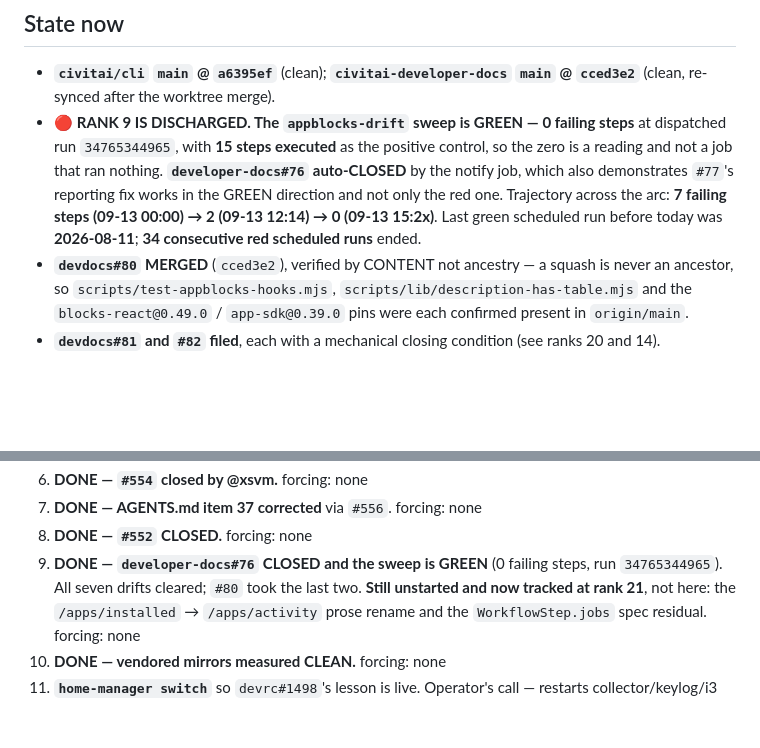
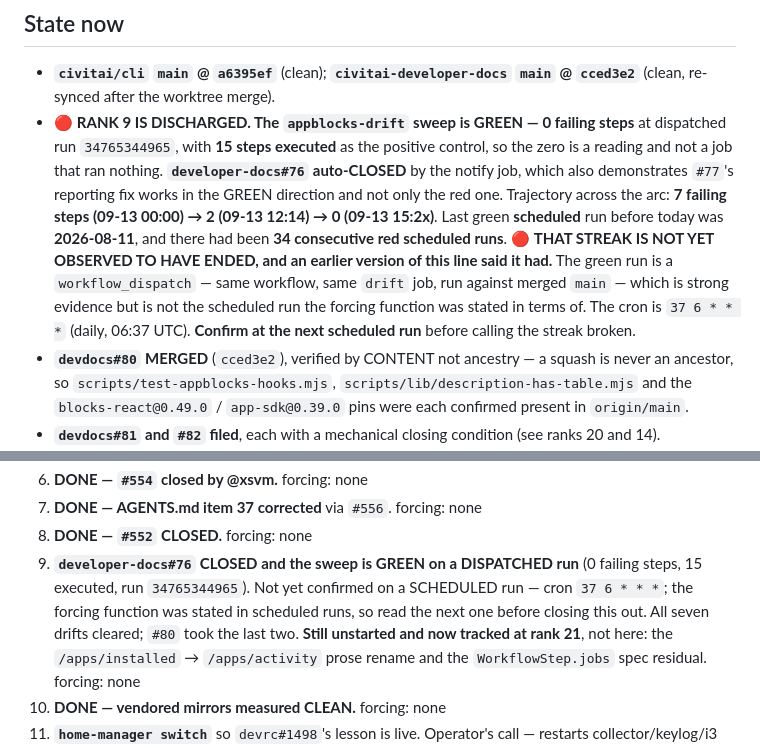
Before and after one commit to civitai/cli, a Markdown page: claudedocs/handoff-external-issue-513-numeric-username.md, 2 parts joined by grey strips. GitHub-like rendering; blank space fills up the shorter version.

Commit message:
docs(handoff): the drift streak is not observed to have ended — a dispatched run is not the scheduled one (#595)
The handoff said "34 consecutive red scheduled runs ended". Not observed.

The green run is a `workflow_dispatch` — mine, fired against merged `main`
minutes after #80 landed. Same workflow, same `drift` job, 0 failing steps with
15 executed, so it is strong evidence the next scheduled run will pass. It is
not the scheduled run itself, and rank 9's forcing function was stated in
scheduled runs: "red for 34 consecutive scheduled runs (last green 2026-08-11)".

The cron is `37 6 * * *` — daily at 06:37 UTC — and the last scheduled run
(12:14 on 09-13, failing) predates the merge. So at the time of writing no
scheduled run has executed against the fixed tree.

This is the same overstatement class the #80 ladder kept producing: a true
measurement reported at a wider scope than it was taken. Both places the doc
made the claim now state what was measured and name the check that closes it.

```diff
--- a/claudedocs/handoff-external-issue-513-numeric-username.md
+++ b/claudedocs/handoff-external-issue-513-numeric-username.md
@@ -24,8 +24,12 @@ answered — starting with #513, and fix the API-side root cause behind it.
   and not a job that ran nothing. **`developer-docs#76` auto-CLOSED** by the notify job, which also
   demonstrates `#77`'s reporting fix works in the GREEN direction and not only the red one.
   Trajectory across the arc: **7 failing steps (09-13 00:00) → 2 (09-13 12:14) → 0 (09-13 15:2x)**.
-  Last green scheduled run before today was **2026-08-11**; **34 consecutive red scheduled runs**
-  ended.
+  Last green **scheduled** run before today was **2026-08-11**, and there had been **34 consecutive
+  red scheduled runs**. 🔴 **THAT STREAK IS NOT YET OBSERVED TO HAVE ENDED, and an earlier version
+  of this line said it had.** The green run is a `workflow_dispatch` — same workflow, same `drift`
+  job, run against merged `main` — which is strong evidence but is not the scheduled run the
+  forcing function was stated in terms of. The cron is `37 6 * * *` (daily, 06:37 UTC). **Confirm
+  at the next scheduled run** before calling the streak broken.
 - **`devdocs#80` MERGED** (`cced3e2`), verified by CONTENT not ancestry — a squash is never an
   ancestor, so `scripts/test-appblocks-hooks.mjs`, `scripts/lib/description-has-table.mjs` and the
   `blocks-react@0.49.0` / `app-sdk@0.39.0` pins were each confirmed present in `origin/main`.
@@ -235,8 +239,9 @@ there as recall rather than live state.
 6. **DONE — `#554` closed by @xsvm.** forcing: none
 7. **DONE — AGENTS.md item 37 corrected** via `#556`. forcing: none
 8. **DONE — `#552` CLOSED.** forcing: none
-9. **DONE — `developer-docs#76` CLOSED and the sweep is GREEN** (0 failing steps, run
-   `34765344965`). All seven drifts cleared; `#80` took the last two. **Still unstarted and now
+9. **`developer-docs#76` CLOSED and the sweep is GREEN on a DISPATCHED run** (0 failing steps, 15
+   executed, run `34765344965`). Not yet confirmed on a SCHEDULED run — cron `37 6 * * *`; the
+   forcing function was stated in scheduled runs, so read the next one before closing this out. All seven drifts cleared; `#80` took the last two. **Still unstarted and now
    tracked at rank 21**, not here: the `/apps/installed` → `/apps/activity` prose rename and the
    `WorkflowStep.jobs` spec residual. forcing: none
 10. **DONE — vendored mirrors measured CLEAN.** forcing: none
```
